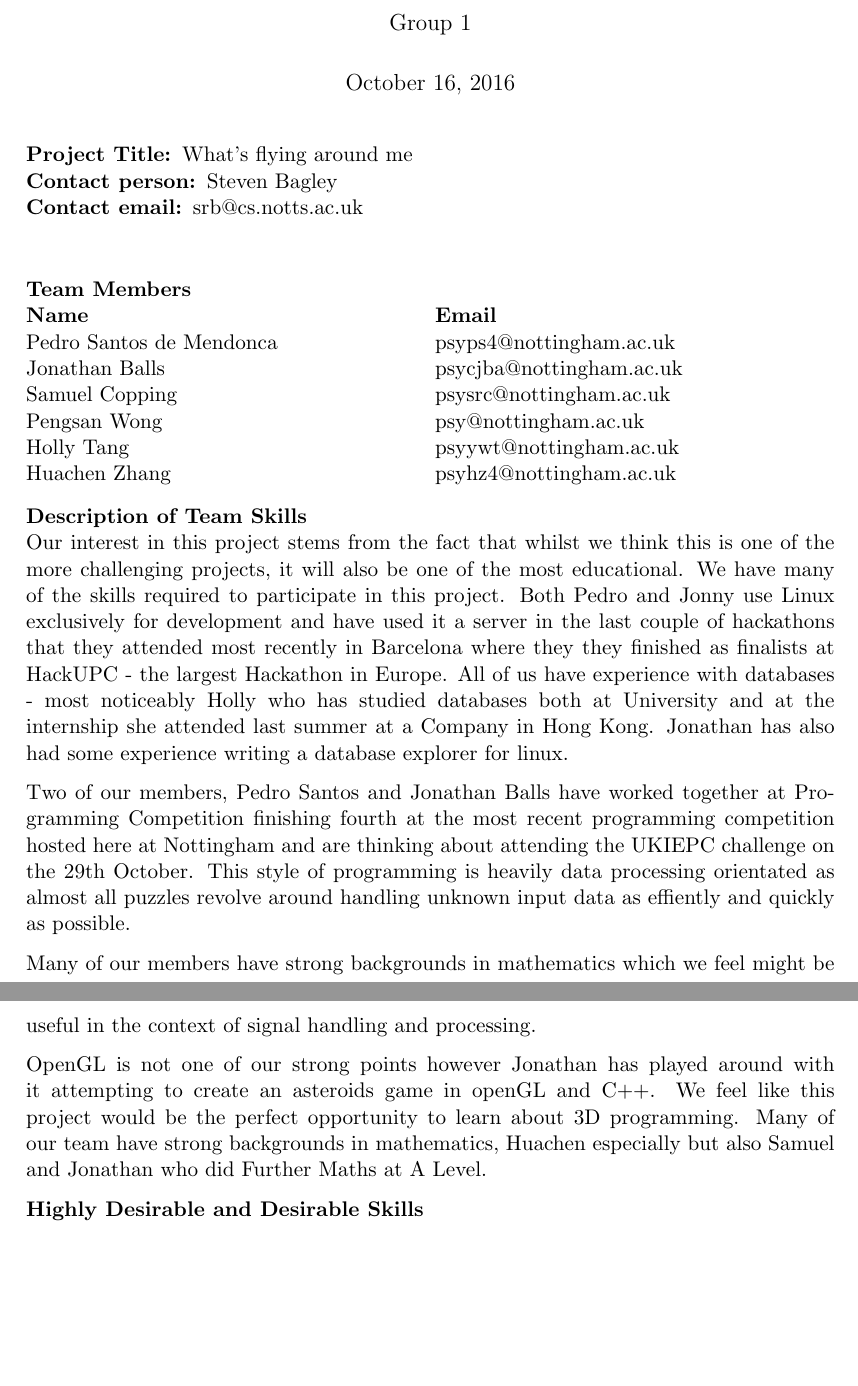
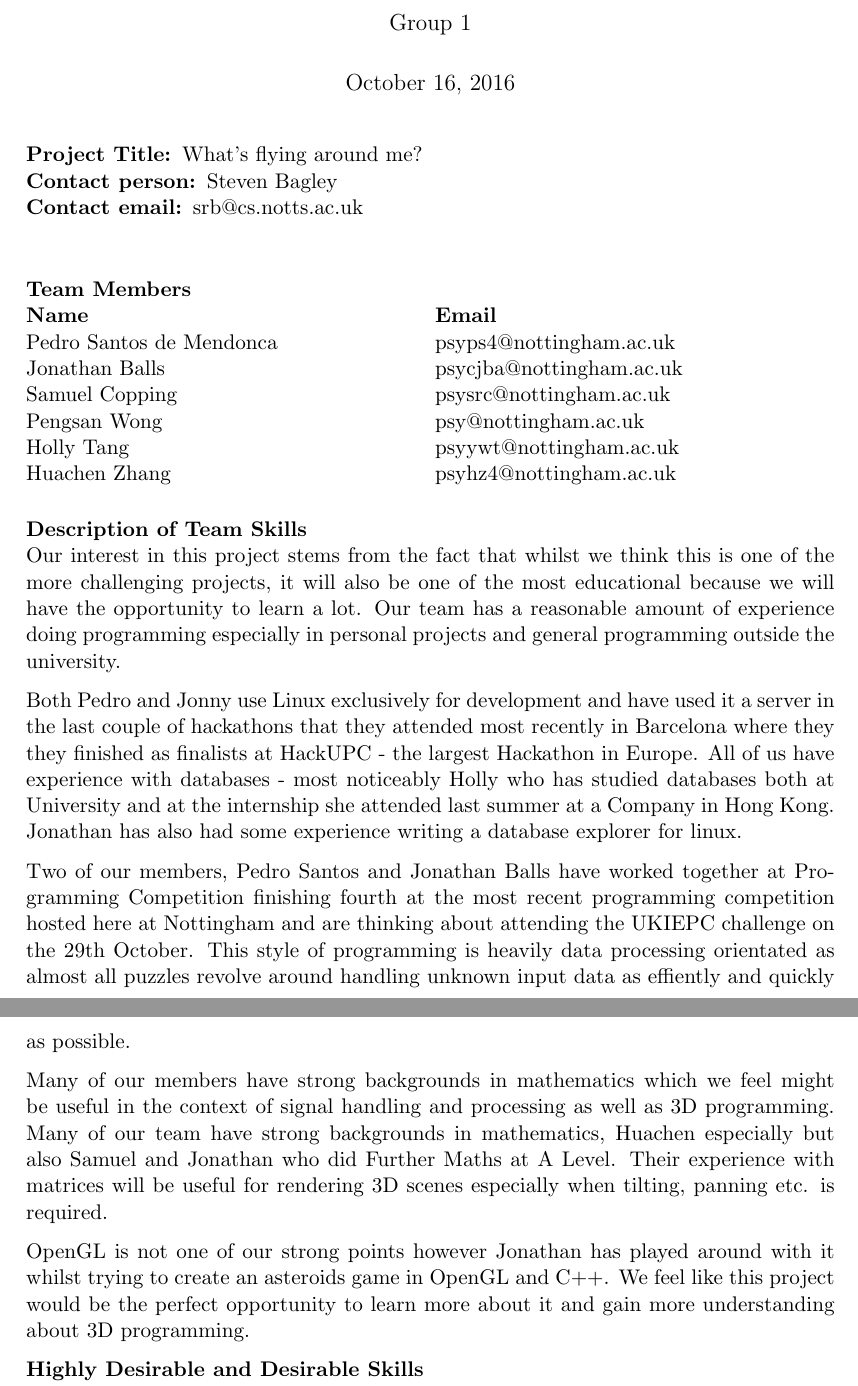
Before and after one commit to pedsm/EoIs, a LaTeX document (Flying/flying.tex): two parts of pages 1 and 2 of 2, joined at a grey line, cut so that both start at the same text, the shorter picture padded with empty space. Compiled offline with pdfLaTeX.

Commit message:
Updated flying shit

```diff
--- a/Flying/flying.tex
+++ b/Flying/flying.tex
@@ -89,7 +89,7 @@
 
 \begin{document}
 \maketitle
-\textbf{Project Title: }What's flying around me\\
+\textbf{Project Title: }What's flying around me?\\
 % \textbf{Organisation or Supervisor}Isaac Triguero\newline
 \textbf{Contact person: }Steven Bagley\newline
 \textbf{Contact email: }srb@cs.notts.ac.uk\\
@@ -114,14 +114,17 @@
     psyywt@nottingham.ac.uk \\
     psyhz4@nottingham.ac.uk \\
 \end{minipage}
+
 \textbf{Description of Team Skills}\\
-Our interest in this project stems from the fact that whilst we think this is one of the more challenging projects, it will also be one of the most educational. We have many of the skills required to participate in this project. Both Pedro and Jonny use Linux exclusively for development and have used it a server in the last couple of hackathons that they attended most recently in Barcelona where they they finished as finalists at HackUPC - the largest Hackathon in Europe. All of us have experience with databases - most noticeably Holly who has studied databases both at University and at the internship she attended last summer at a Company in Hong Kong. Jonathan has also had some experience writing a \href{https://github.com/bonniejools/dumbo}{database explorer for linux}.
+Our interest in this project stems from the fact that whilst we think this is one of the more challenging projects, it will also be one of the most educational because we will have the opportunity to learn a lot. Our team has a reasonable amount of experience doing programming especially in personal projects and general programming outside the university.
+
+Both Pedro and Jonny use Linux exclusively for development and have used it a server in the last couple of hackathons that they attended most recently in Barcelona where they they finished as finalists at HackUPC - the largest Hackathon in Europe. All of us have experience with databases - most noticeably Holly who has studied databases both at University and at the internship she attended last summer at a Company in Hong Kong. Jonathan has also had some experience writing a \href{https://github.com/bonniejools/dumbo}{database explorer for linux}.
 
 Two of our members, Pedro Santos and Jonathan Balls have worked together at Programming Competition finishing fourth at the most recent programming competition hosted here at Nottingham and are thinking about attending the UKIEPC challenge on the 29th October. This style of programming is heavily data processing orientated as almost all puzzles revolve around handling unknown input data as effiently and quickly as possible.
 
-Many of our members have strong backgrounds in mathematics which we feel might be useful in the context of signal handling and processing.
+Many of our members have strong backgrounds in mathematics which we feel might be useful in the context of signal handling and processing as well as 3D programming. Many of our team have strong backgrounds in mathematics, Huachen especially but also Samuel and Jonathan who did Further Maths at A Level. Their experience with matrices will be useful for rendering 3D scenes especially when tilting, panning etc. is required.
 
-OpenGL is not one of our strong points however Jonathan has played around with it attempting to create an asteroids game in openGL and C++. We feel like this project would be the perfect opportunity to learn about 3D programming. Many of our team have strong backgrounds in mathematics, Huachen especially but also Samuel and Jonathan who did Further Maths at A Level.
+OpenGL is not one of our strong points however Jonathan has played around with it whilst trying to create an asteroids game in OpenGL and C++. We feel like this project would be the perfect opportunity to learn more about it and gain more understanding about 3D programming.
 
 \\
 \textbf{Highly Desirable and Desirable Skills}\\
```
Also changed, not shown: Flying/flying.pdf, 2 other files.
